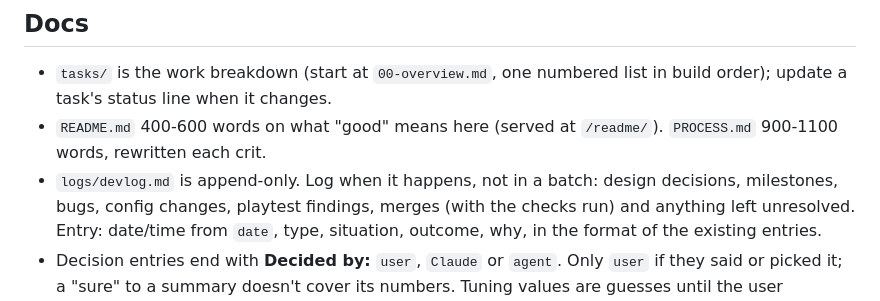
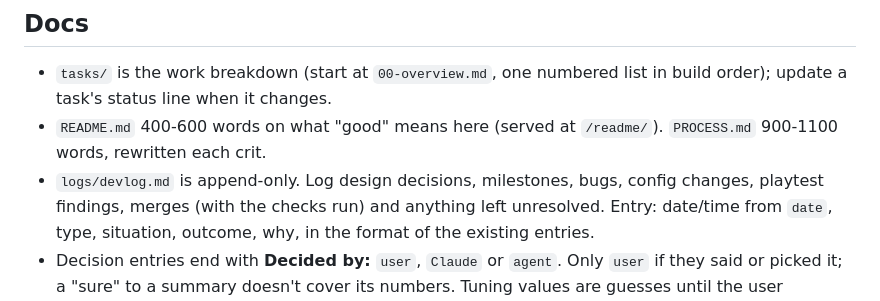
Before and after one commit to comp4020-agentic-coding-studio/comp4020-final-bilalm004, a Markdown page: CLAUDE.md, the part around the change. GitHub-like rendering.

Commit message:
CLAUDE.md: drop the 'not in a batch' wording from the devlog rule
Co-Authored-By: Claude Sonnet 5.5 <noreply@anthropic.com>

```diff
--- a/CLAUDE.md
+++ b/CLAUDE.md
@@ -63,7 +63,7 @@ lazily and only when a player enters a game. Video never leaves the browser.
   status line when it changes.
 - `README.md` 400-600 words on what "good" means here (served at `/readme/`).
   `PROCESS.md` 900-1100 words, rewritten each crit.
-- `logs/devlog.md` is append-only. Log when it happens, not in a batch: design
+- `logs/devlog.md` is append-only. Log design
   decisions, milestones, bugs, config changes, playtest findings, merges (with
   the checks run) and anything left unresolved. Entry: date/time from `date`,
   type, situation, outcome, why, in the format of the existing entries.
```
